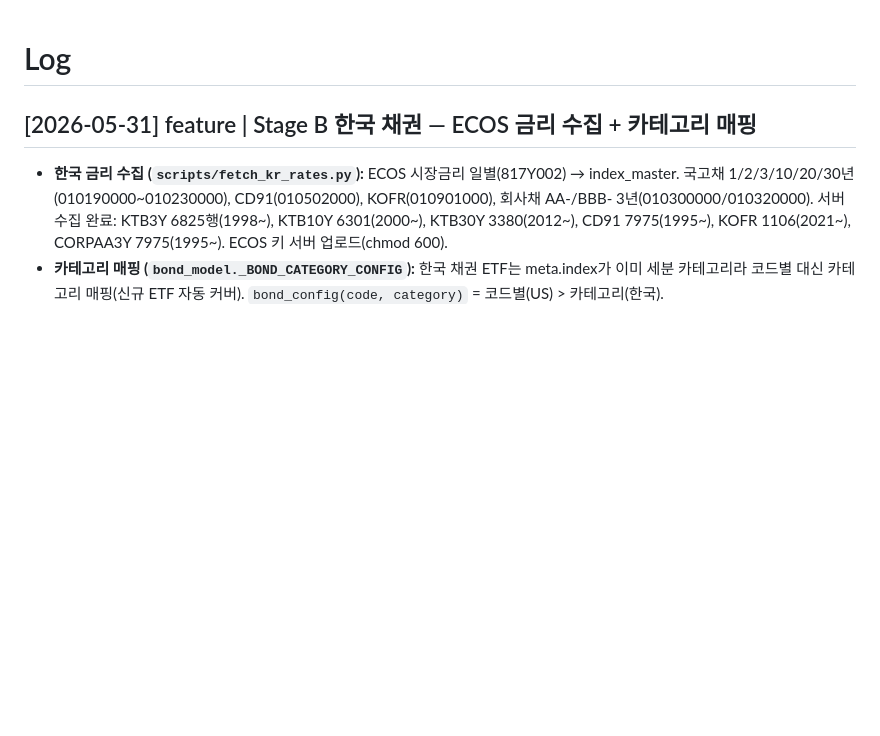
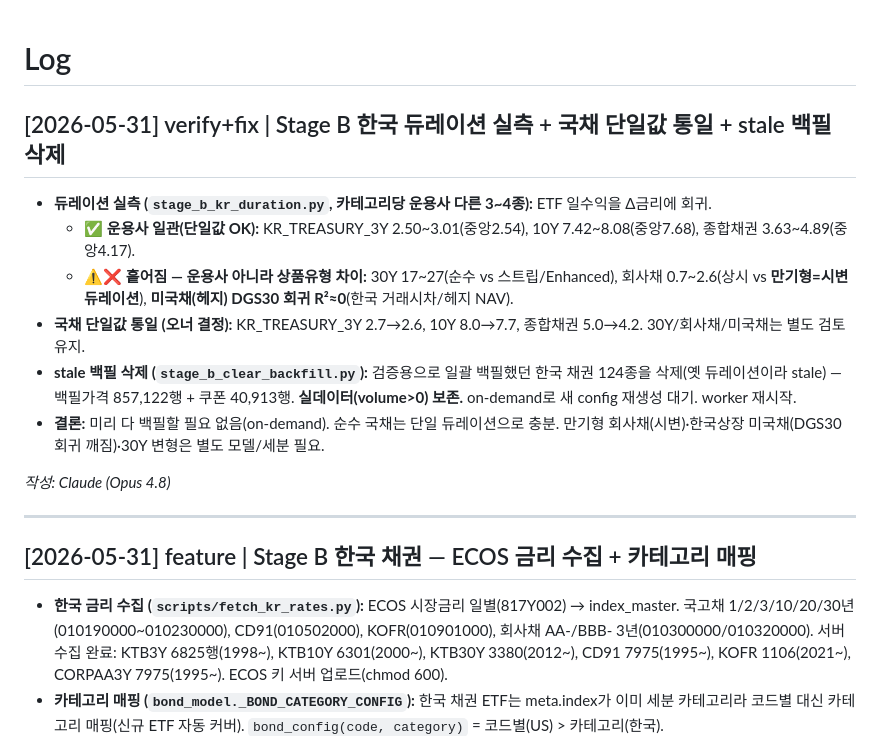
Before and after one commit to ohjw0408/investment-backtest-engine, a Markdown page: moneymilestone/wiki/log.md, the part around the change. Drawn GitHub-style; blank space fills up the shorter version.

Commit message:
docs: 한국 듀레이션 실측/국채 통일/stale 백필 삭제 기록

```diff
--- a/moneymilestone/wiki/log.md
+++ b/moneymilestone/wiki/log.md
@@ -1,4 +1,17 @@
 # Log
+
+## [2026-05-31] verify+fix | Stage B 한국 듀레이션 실측 + 국채 단일값 통일 + stale 백필 삭제
+
+- **듀레이션 실측 (`stage_b_kr_duration.py`, 카테고리당 운용사 다른 3~4종):** ETF 일수익을 Δ금리에 회귀.
+  - ✅ **운용사 일관(단일값 OK):** KR_TREASURY_3Y 2.50~3.01(중앙2.54), 10Y 7.42~8.08(중앙7.68), 종합채권 3.63~4.89(중앙4.17).
+  - ⚠️❌ **흩어짐 — 운용사 아니라 상품유형 차이:** 30Y 17~27(순수 vs 스트립/Enhanced), 회사채 0.7~2.6(상시 vs **만기형=시변듀레이션**), **미국채(헤지) DGS30 회귀 R²≈0**(한국 거래시차/헤지 NAV).
+- **국채 단일값 통일 (오너 결정):** KR_TREASURY_3Y 2.7→2.6, 10Y 8.0→7.7, 종합채권 5.0→4.2. 30Y/회사채/미국채는 별도 검토 유지.
+- **stale 백필 삭제 (`stage_b_clear_backfill.py`):** 검증용으로 일괄 백필했던 한국 채권 124종을 삭제(옛 듀레이션이라 stale) — 백필가격 857,122행 + 쿠폰 40,913행. **실데이터(volume>0) 보존.** on-demand로 새 config 재생성 대기. worker 재시작.
+- **결론:** 미리 다 백필할 필요 없음(on-demand). 순수 국채는 단일 듀레이션으로 충분. 만기형 회사채(시변)·한국상장 미국채(DGS30 회귀 깨짐)·30Y 변형은 별도 모델/세분 필요.
+
+_작성: Claude (Opus 4.8)_
+
+---
 
 ## [2026-05-31] feature | Stage B 한국 채권 — ECOS 금리 수집 + 카테고리 매핑
 
```
